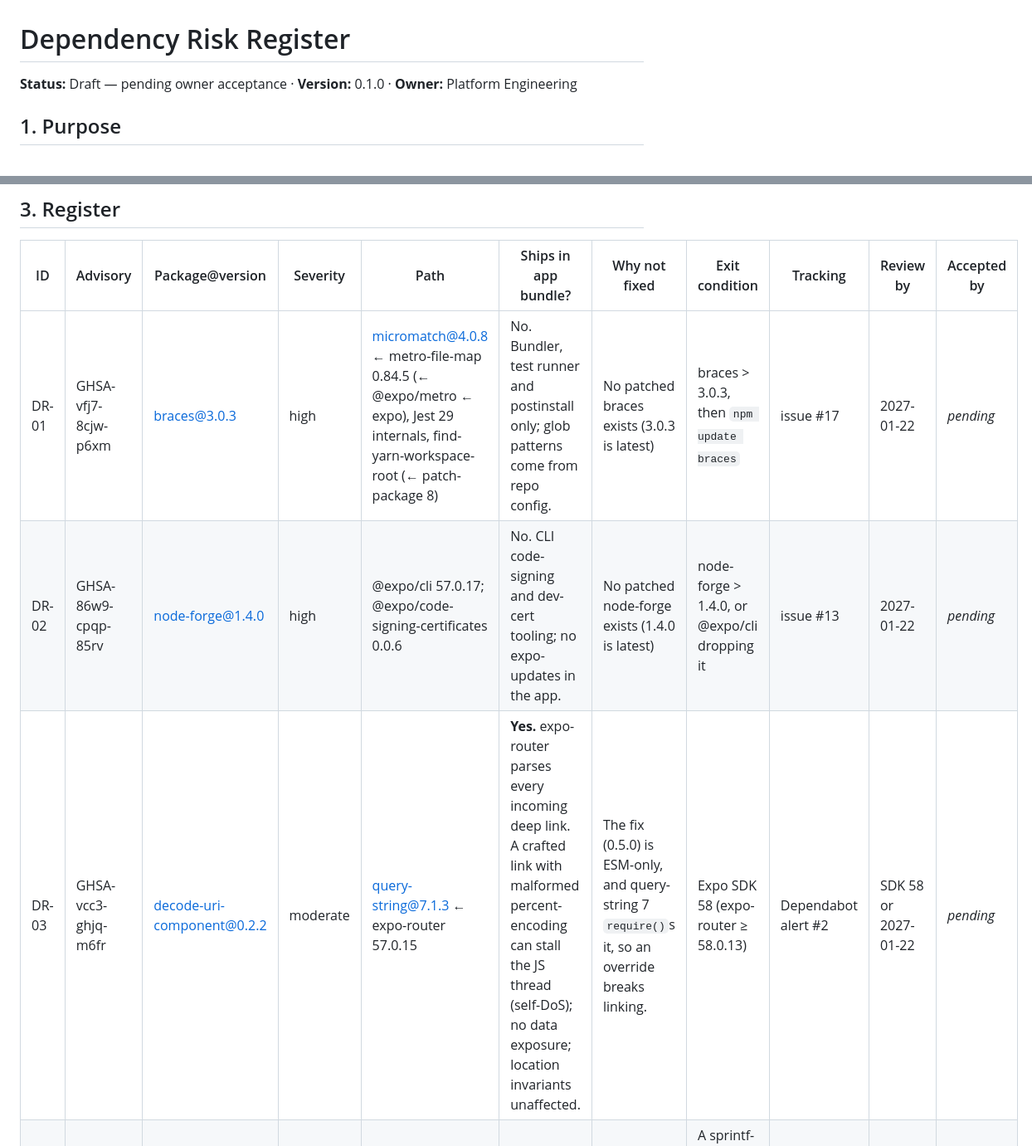
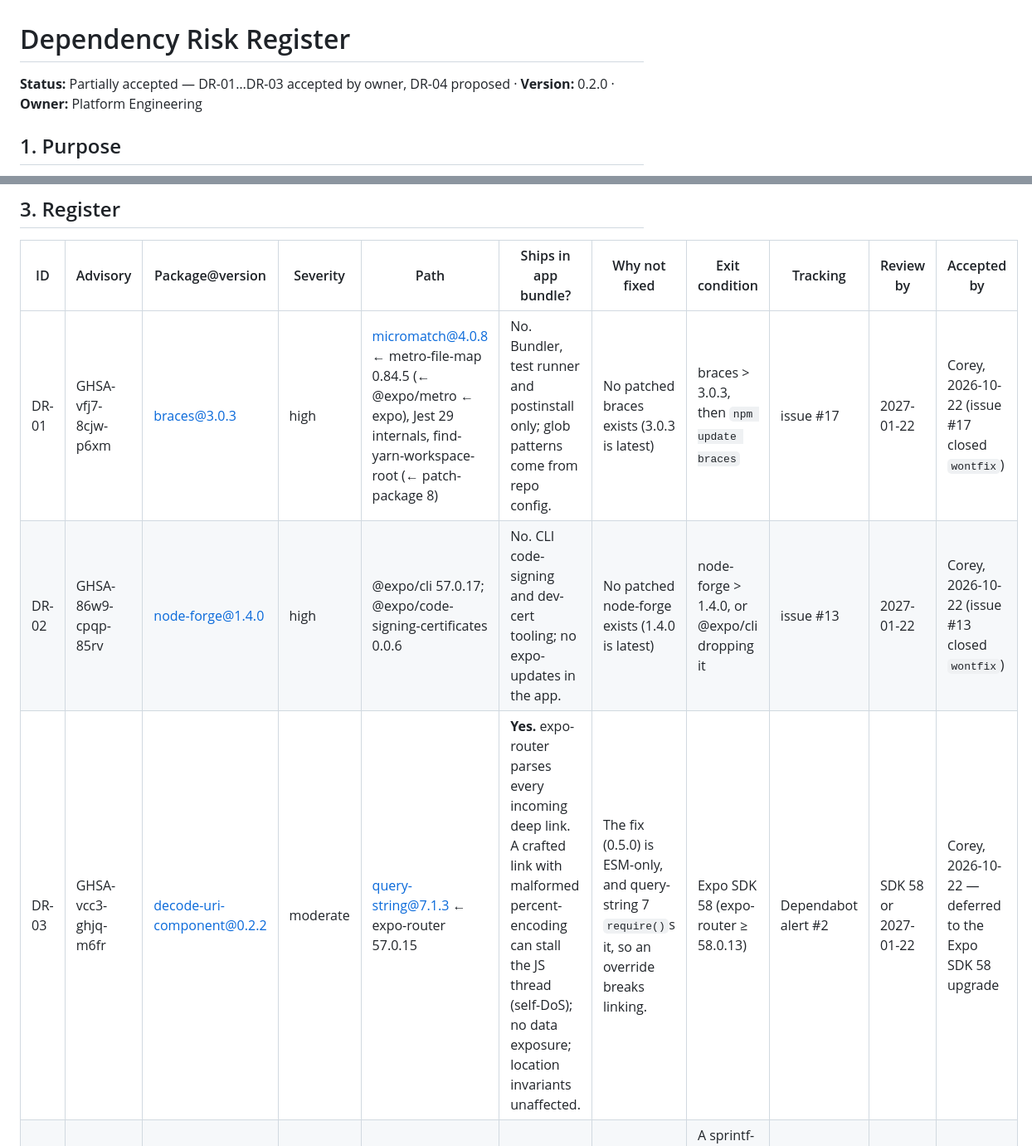
Before and after one commit to corbui317/sharecropr, a Markdown page: docs/05-operations/06-dependency-risk-register.md, 2 parts joined by grey strips. Shown at 83% size. Drawn GitHub-style.

Commit message:
docs(ops): owner accepts DR-01/DR-02, defers DR-03 to SDK 58
braces (DR-01) and node-forge (DR-02) have no patched release and only
reach build/test tooling; accepted as residual risk, issues #17 and #13
closed wontfix. decode-uri-component (DR-03) ships via expo-router and
is accepted until the Expo SDK 58 upgrade. DR-04 stays proposed.

Refs: NFR-54

Co-Authored-By: Claude Opus 5.5 <noreply@anthropic.com>

```diff
--- a/docs/05-operations/06-dependency-risk-register.md
+++ b/docs/05-operations/06-dependency-risk-register.md
@@ -1,6 +1,6 @@
 # Dependency Risk Register
 
-**Status:** Draft — pending owner acceptance · **Version:** 0.1.0 · **Owner:** Platform Engineering
+**Status:** Partially accepted — DR-01…DR-03 accepted by owner, DR-04 proposed · **Version:** 0.2.0 · **Owner:** Platform Engineering
 
 ## 1. Purpose
 
@@ -20,9 +20,9 @@ An entry counts as accepted only once "Accepted by" is filled by the product own
 
 | ID | Advisory | Package@version | Severity | Path | Ships in app bundle? | Why not fixed | Exit condition | Tracking | Review by | Accepted by |
 | --- | --- | --- | --- | --- | --- | --- | --- | --- | --- | --- |
-| DR-01 | GHSA-vfj7-8cjw-p6xm | braces@3.0.3 | high | micromatch@4.0.8 ← metro-file-map 0.84.5 (← @expo/metro ← expo), Jest 29 internals, find-yarn-workspace-root (← patch-package 8) | No. Bundler, test runner and postinstall only; glob patterns come from repo config. | No patched braces exists (3.0.3 is latest) | braces > 3.0.3, then `npm update braces` | issue #17 | 2027-01-22 | _pending_ |
-| DR-02 | GHSA-86w9-cpqp-85rv | node-forge@1.4.0 | high | @expo/cli 57.0.17; @expo/code-signing-certificates 0.0.6 | No. CLI code-signing and dev-cert tooling; no expo-updates in the app. | No patched node-forge exists (1.4.0 is latest) | node-forge > 1.4.0, or @expo/cli dropping it | issue #13 | 2027-01-22 | _pending_ |
-| DR-03 | GHSA-vcc3-ghjq-m6fr | decode-uri-component@0.2.2 | moderate | query-string@7.1.3 ← expo-router 57.0.15 | **Yes.** expo-router parses every incoming deep link. A crafted link with malformed percent-encoding can stall the JS thread (self-DoS); no data exposure; location invariants unaffected. | The fix (0.5.0) is ESM-only, and query-string 7 `require()`s it, so an override breaks linking. | Expo SDK 58 (expo-router ≥ 58.0.13) | Dependabot alert #2 | SDK 58 or 2027-01-22 | _pending_ |
+| DR-01 | GHSA-vfj7-8cjw-p6xm | braces@3.0.3 | high | micromatch@4.0.8 ← metro-file-map 0.84.5 (← @expo/metro ← expo), Jest 29 internals, find-yarn-workspace-root (← patch-package 8) | No. Bundler, test runner and postinstall only; glob patterns come from repo config. | No patched braces exists (3.0.3 is latest) | braces > 3.0.3, then `npm update braces` | issue #17 | 2027-01-22 | Corey, 2026-10-22 (issue #17 closed `wontfix`) |
+| DR-02 | GHSA-86w9-cpqp-85rv | node-forge@1.4.0 | high | @expo/cli 57.0.17; @expo/code-signing-certificates 0.0.6 | No. CLI code-signing and dev-cert tooling; no expo-updates in the app. | No patched node-forge exists (1.4.0 is latest) | node-forge > 1.4.0, or @expo/cli dropping it | issue #13 | 2027-01-22 | Corey, 2026-10-22 (issue #13 closed `wontfix`) |
+| DR-03 | GHSA-vcc3-ghjq-m6fr | decode-uri-component@0.2.2 | moderate | query-string@7.1.3 ← expo-router 57.0.15 | **Yes.** expo-router parses every incoming deep link. A crafted link with malformed percent-encoding can stall the JS thread (self-DoS); no data exposure; location invariants unaffected. | The fix (0.5.0) is ESM-only, and query-string 7 `require()`s it, so an override breaks linking. | Expo SDK 58 (expo-router ≥ 58.0.13) | Dependabot alert #2 | SDK 58 or 2027-01-22 | Corey, 2026-10-22 — deferred to the Expo SDK 58 upgrade |
 | DR-04 | GHSA-hp3w-g68c-fv3c | sprintf-js@1.0.3 | moderate | argparse@1.0.10 ← js-yaml@3.15.2 ← @istanbuljs/load-nyc-config ← babel-plugin-istanbul ← Jest 29 | No (dev only) | No patched sprintf-js exists | A sprintf-js fix, or a Jest major that drops babel-plugin-istanbul 6 | none | 2027-01-22 | _pending_ |
 
 ## 4. Inherited entries
```
Also changed, not shown: other parts of docs/05-operations/06-dependency-risk-register.md (+1 -0 lines).
